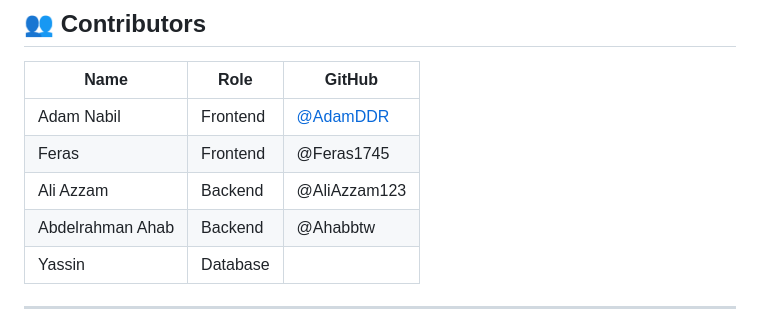
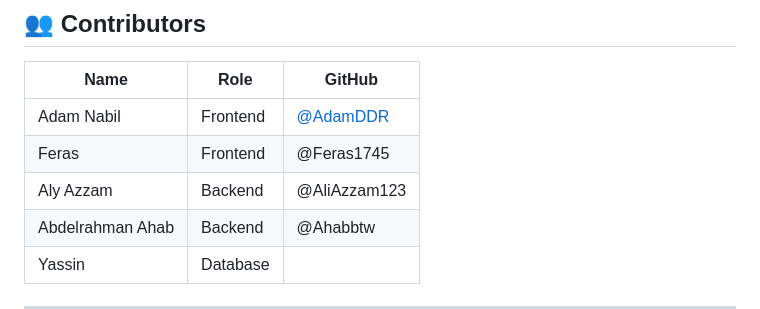
Before and after one commit to AdamDDR/Longo-Coffee-Website, a Markdown page: README.md, the part around the change. Drawn GitHub-style.

Commit message:
Correct spelling of 'Ali' to 'Aly' in README

```diff
--- a/README.md
+++ b/README.md
@@ -198,7 +198,7 @@ The **Money Management** page implements the full CN4005 financial toolkit:
 |---|---|---|
 | Adam Nabil | Frontend | [@AdamDDR](https://github.com/AdamDDR) |
 | Feras | Frontend | @Feras1745 |
-| Ali Azzam | Backend | @AliAzzam123 |
+| Aly Azzam | Backend | @AliAzzam123 |
 | Abdelrahman Ahab | Backend | @Ahabbtw |
 | Yassin | Database | |
 
```
